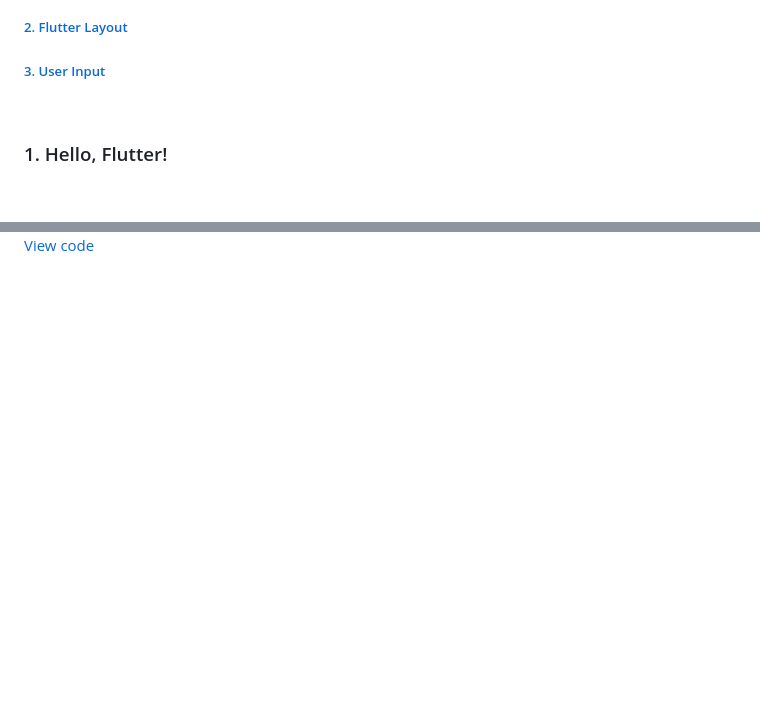
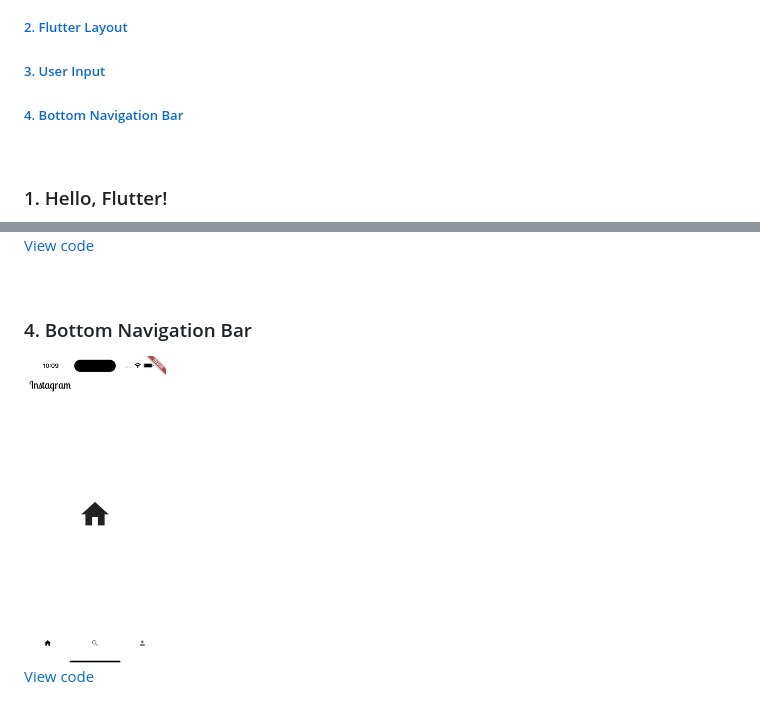
Before and after one commit to b00db/hello-flutter, a Markdown page: README.md, 2 parts joined by grey strips. Rendered like a GitHub page; pictures changed too: assets/instagram.gif (added); blank space fills up the shorter version.

Commit message:
[ADD] Bottom Navigation Bar

```diff
--- a/README.md
+++ b/README.md
@@ -4,6 +4,7 @@
 ##### [1. Hello, Flutter!](#1-hello-flutter-1)
 ##### [2. Flutter Layout](#2-flutter-layout-1)
 ##### [3. User Input](#3-user-input-1)
+##### [4. Bottom Navigation Bar](#4-bottom-navigation-bar-1)
 
 <br/>
 
@@ -28,3 +29,11 @@
 <img src="./assets/input.png" width="20%" />
 
 [View code](/lib/input.dart)
+
+<br/>
+
+### 4. Bottom Navigation Bar
+
+<img src="./assets/instagram.gif" width="20%" />
+
+[View code](/lib/instagram.dart)
```
Also changed, not shown: 1 other file.
